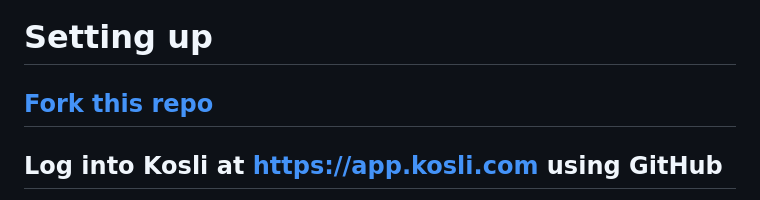
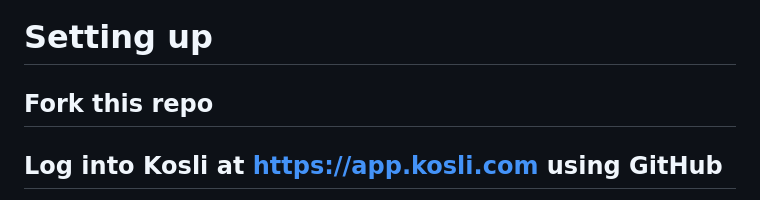
Before and after one commit to tooky/kosli-playground, a Markdown page: README.md, the part around the change. GitHub-like rendering.

Commit message:
Remove fork url from readme

```diff
--- a/README.md
+++ b/README.md
@@ -17,7 +17,7 @@ Each workflow fakes the deployment step by doing a "docker compose up"
 
 # Setting up
 
-## [Fork this repo](fork)
+## Fork this repo
 
 ## Log into Kosli at https://app.kosli.com using GitHub
 
```
